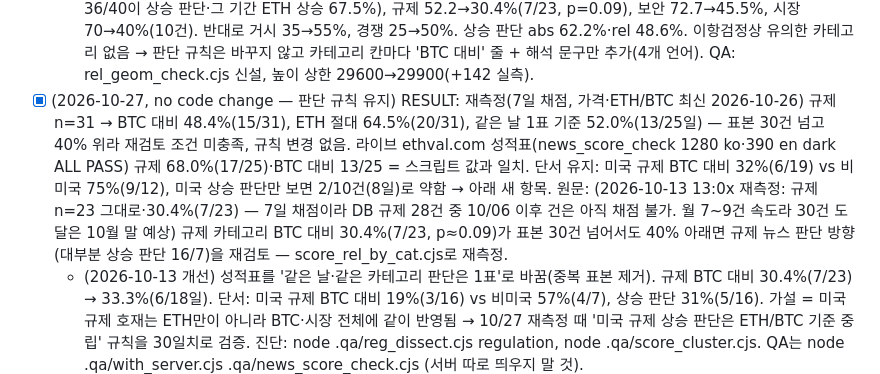
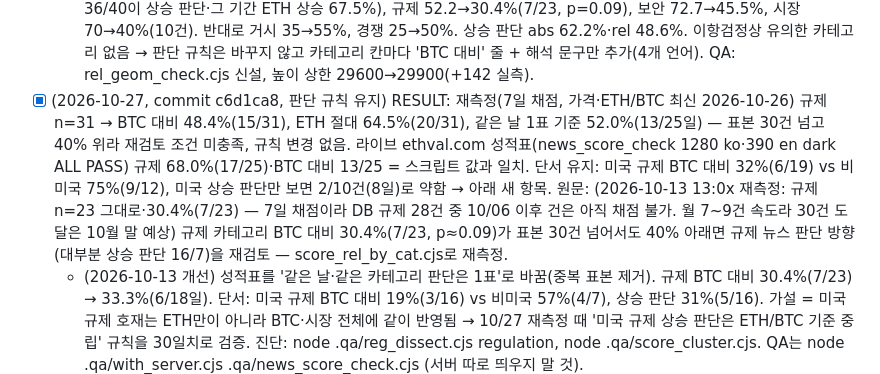
Before and after one commit to seojoonkim/eth-value, a Markdown page: .qa/BACKLOG.md, the part around the change. Drawn GitHub-style.

Commit message:
Backlog: link regulation rescore to c6d1ca8

```diff
--- a/.qa/BACKLOG.md
+++ b/.qa/BACKLOG.md
@@ -59,7 +59,7 @@ Plan: `.qa/NEWS_IMPACT_PLAN.md`. QA: `node .qa/news_impact_check.cjs <url> /tmp/
 - [x] (2026-10-13, commit a16d2b8) 판단 성적표 확장: 상(high) 판단만 따로 본 적중률과 BTC 대비 초과수익 기준 적중률(시장 전체 방향 효과 제거) 추가. 현재는 ETH 절대 방향만 채점.
 - [x] (2026-10-13, commit f8a67ba) BTC 대비 적중률이 47.7%(61/128)로 동전 던지기 이하, ETH 절대 방향 54.7%와 차이 큼 — 카테고리별 BTC 대비 적중률을 실측해서 시장 전체 방향에 기대 맞힌 카테고리(예: 자금 흐름)를 찾아 판단 규칙·설명 문구 보정 여부 판단.
   - 실측(.qa/score_rel_by_cat.cjs, 7일, n=128): 자금흐름 ETH 67.5%(27/40)→BTC대비 52.5%(21/40, p=0.88; 36/40이 상승 판단·그 기간 ETH 상승 67.5%), 규제 52.2→30.4%(7/23, p=0.09), 보안 72.7→45.5%, 시장 70→40%(10건). 반대로 거시 35→55%, 경쟁 25→50%. 상승 판단 abs 62.2%·rel 48.6%. 이항검정상 유의한 카테고리 없음 → 판단 규칙은 바꾸지 않고 카테고리 칸마다 'BTC 대비' 줄 + 해석 문구만 추가(4개 언어). QA: rel_geom_check.cjs 신설, 높이 상한 29600→29900(+142 실측).
-- [x] (2026-10-27, no code change — 판단 규칙 유지) RESULT: 재측정(7일 채점, 가격·ETH/BTC 최신 2026-10-26) 규제 n=31 → BTC 대비 48.4%(15/31), ETH 절대 64.5%(20/31), 같은 날 1표 기준 52.0%(13/25일) — 표본 30건 넘고 40% 위라 재검토 조건 미충족, 규칙 변경 없음. 라이브 ethval.com 성적표(news_score_check 1280 ko·390 en dark ALL PASS) 규제 68.0%(17/25)·BTC 대비 13/25 = 스크립트 값과 일치. 단서 유지: 미국 규제 BTC 대비 32%(6/19) vs 비미국 75%(9/12), 미국 상승 판단만 보면 2/10건(8일)로 약함 → 아래 새 항목. 원문: (2026-10-13 13:0x 재측정: 규제 n=23 그대로·30.4%(7/23) — 7일 채점이라 DB 규제 28건 중 10/06 이후 건은 아직 채점 불가. 월 7~9건 속도라 30건 도달은 10월 말 예상) 규제 카테고리 BTC 대비 30.4%(7/23, p≈0.09)가 표본 30건 넘어서도 40% 아래면 규제 뉴스 판단 방향(대부분 상승 판단 16/7)을 재검토 — score_rel_by_cat.cjs로 재측정.
+- [x] (2026-10-27, commit c6d1ca8, 판단 규칙 유지) RESULT: 재측정(7일 채점, 가격·ETH/BTC 최신 2026-10-26) 규제 n=31 → BTC 대비 48.4%(15/31), ETH 절대 64.5%(20/31), 같은 날 1표 기준 52.0%(13/25일) — 표본 30건 넘고 40% 위라 재검토 조건 미충족, 규칙 변경 없음. 라이브 ethval.com 성적표(news_score_check 1280 ko·390 en dark ALL PASS) 규제 68.0%(17/25)·BTC 대비 13/25 = 스크립트 값과 일치. 단서 유지: 미국 규제 BTC 대비 32%(6/19) vs 비미국 75%(9/12), 미국 상승 판단만 보면 2/10건(8일)로 약함 → 아래 새 항목. 원문: (2026-10-13 13:0x 재측정: 규제 n=23 그대로·30.4%(7/23) — 7일 채점이라 DB 규제 28건 중 10/06 이후 건은 아직 채점 불가. 월 7~9건 속도라 30건 도달은 10월 말 예상) 규제 카테고리 BTC 대비 30.4%(7/23, p≈0.09)가 표본 30건 넘어서도 40% 아래면 규제 뉴스 판단 방향(대부분 상승 판단 16/7)을 재검토 — score_rel_by_cat.cjs로 재측정.
   - (2026-10-13 개선) 성적표를 '같은 날·같은 카테고리 판단은 1표'로 바꿈(중복 표본 제거). 규제 BTC 대비 30.4%(7/23) → 33.3%(6/18일). 단서: 미국 규제 BTC 대비 19%(3/16) vs 비미국 57%(4/7), 상승 판단 31%(5/16). 가설 = 미국 규제 호재는 ETH만이 아니라 BTC·시장 전체에 같이 반영됨 → 10/27 재측정 때 '미국 규제 상승 판단은 ETH/BTC 기준 중립' 규칙을 30일치로 검증. 진단: node .qa/reg_dissect.cjs regulation, node .qa/score_cluster.cjs. QA는 node .qa/with_server.cjs .qa/news_score_check.cjs (서버 따로 띄우지 말 것).
 - [ ] [after: 2026-11-24] 미국 규제 '상승' 판단 BTC 대비 재측정: 2026-10-27 기준 2/10건(8일, p≈0.11로 유의하지 않음 — 09-17·10-02처럼 같은 날 몰린 건이 많음). 미국 규제 상승 판단이 같은 날 1표 기준 20일 이상 쌓였을 때도 35% 아래면 '미국 규제 상승 → ETH/BTC 기준 중립' 규칙을 news-impact 판단 프롬프트에 넣는 안을 검토(채점 화면 문구 4개 언어 포함). 진단: node .qa/reg_dissect.cjs regulation, node .qa/score_cluster.cjs. 표본 부족하면 after 날짜만 미룸.
 
```
